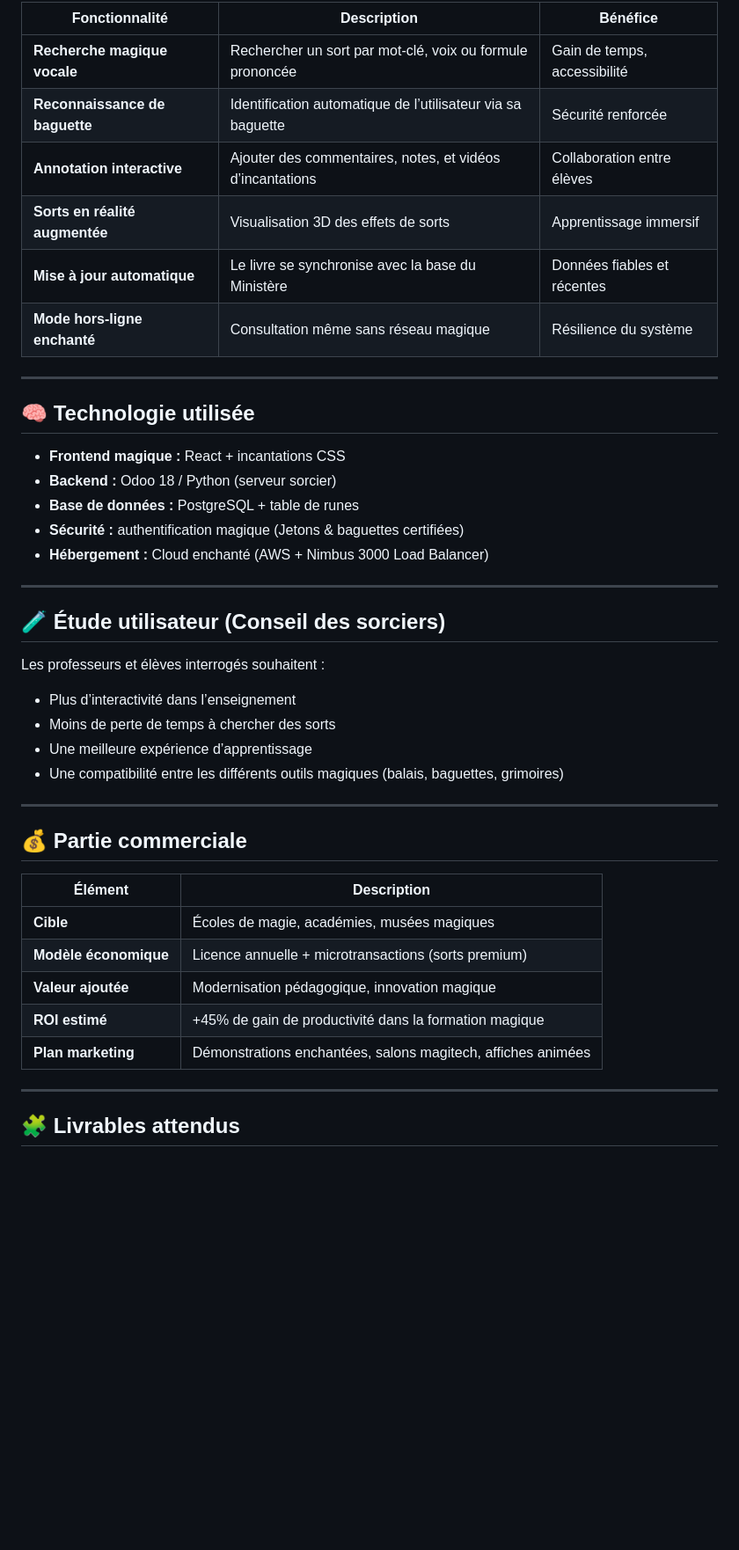
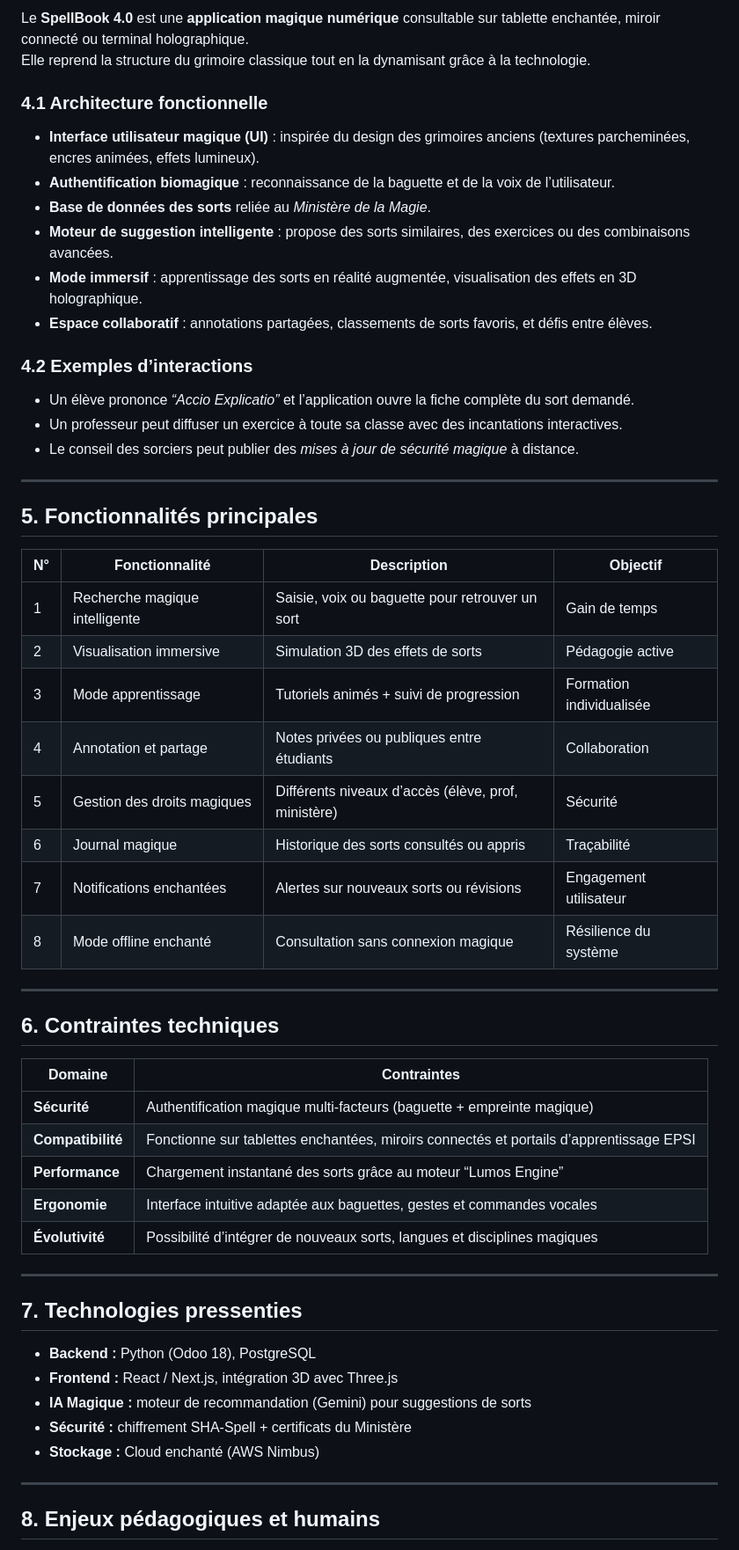
Before and after one commit to Yuubitsume/WorkShop2025, a Markdown page: D10/cdc.md, the part around the change printed below. Shown: that part at 88% size. Drawn GitHub-style; blank space fills up the shorter version.

```diff
--- a/D10/cdc.md
+++ b/D10/cdc.md
@@ -42,46 +57,58 @@ Créer une version **numérique et interactive** du Livre des Sorts :
 
-| Fonctionnalité | Description | Bénéfice |
-|----------------|-------------|-----------|
-| **Recherche magique vocale** | Rechercher un sort par mot-clé, voix ou formule prononcée | Gain de temps, accessibilité |
-| **Reconnaissance de baguette** | Identification automatique de l’utilisateur via sa baguette | Sécurité renforcée |
-| **Annotation interactive** | Ajouter des commentaires, notes, et vidéos d’incantations | Collaboration entre élèves |
-| **Sorts en réalité augmentée** | Visualisation 3D des effets de sorts | Apprentissage immersif |
-| **Mise à jour automatique** | Le livre se synchronise avec la base du Ministère | Données fiables et récentes |
-| **Mode hors-ligne enchanté** | Consultation même sans réseau magique | Résilience du système |
+Le **SpellBook 4.0** est une **application magique numérique** consultable sur tablette enchantée, miroir connecté ou terminal holographique.
+Elle reprend la structure du grimoire classique tout en la dynamisant grâce à la technologie.
+
+### 4.1 Architecture fonctionnelle
+- **Interface utilisateur magique (UI)** : inspirée du design des grimoires anciens (textures parcheminées, encres animées, effets lumineux).
+- **Authentification biomagique** : reconnaissance de la baguette et de la voix de l’utilisateur.
+- **Base de données des sorts** reliée au *Ministère de la Magie*.
+- **Moteur de suggestion intelligente** : propose des sorts similaires, des exercices ou des combinaisons avancées.
+- **Mode immersif** : apprentissage des sorts en réalité augmentée, visualisation des effets en 3D holographique.
+- **Espace collaboratif** : annotations partagées, classements de sorts favoris, et défis entre élèves.
+
+### 4.2 Exemples d’interactions
+- Un élève prononce *“Accio Explicatio”* et l’application ouvre la fiche complète du sort demandé.
+- Un professeur peut diffuser un exercice à toute sa classe avec des incantations interactives.
+- Le conseil des sorciers peut publier des *mises à jour de sécurité magique* à distance.
 
 ---
 
-## 🧠 Technologie utilisée
+## 5. Fonctionnalités principales
 
-- **Frontend magique :** React + incantations CSS
-- **Backend :** Odoo 18 / Python (serveur sorcier)
-- **Base de données :** PostgreSQL + table de runes
-- **Sécurité :** authentification magique (Jetons & baguettes certifiées)
-- **Hébergement :** Cloud enchanté (AWS + Nimbus 3000 Load Balancer)
+| N° | Fonctionnalité | Description | Objectif |
+|----|----------------|-------------|-----------|
+| 1 | Recherche magique intelligente | Saisie, voix ou baguette pour retrouver un sort | Gain de temps |
+| 2 | Visualisation immersive | Simulation 3D des effets de sorts | Pédagogie active |
+| 3 | Mode apprentissage | Tutoriels animés + suivi de progression | Formation individualisée |
+| 4 | Annotation et partage | Notes privées ou publiques entre étudiants | Collaboration |
+| 5 | Gestion des droits magiques | Différents niveaux d’accès (élève, prof, ministère) | Sécurité |
+| 6 | Journal magique | Historique des sorts consultés ou appris | Traçabilité |
+| 7 | Notifications enchantées | Alertes sur nouveaux sorts ou révisions | Engagement utilisateur |
+| 8 | Mode offline enchanté | Consultation sans connexion magique | Résilience du système |
 
 ---
 
-## 🧪 Étude utilisateur (Conseil des sorciers)
+## 6. Contraintes techniques
 
-Les professeurs et élèves interrogés souhaitent :
-- Plus d’interactivité dans l’enseignement
-- Moins de perte de temps à chercher des sorts
-- Une meilleure expérience d’apprentissage
-- Une compatibilité entre les différents outils magiques (balais, baguettes, grimoires)
+| Domaine | Contraintes |
+|----------|-------------|
+| **Sécurité** | Authentification magique multi-facteurs (baguette + empreinte magique) |
+| **Compatibilité** | Fonctionne sur tablettes enchantées, miroirs connectés et portails d’apprentissage EPSI |
+| **Performance** | Chargement instantané des sorts grâce au moteur “Lumos Engine” |
+| **Ergonomie** | Interface intuitive adaptée aux baguettes, gestes et commandes vocales |
+| **Évolutivité** | Possibilité d’intégrer de nouveaux sorts, langues et disciplines magiques |
 
 ---
 
-## 💰 Partie commerciale
+## 7. Technologies pressenties
 
-| Élément | Description |
-|----------|-------------|
-| **Cible** | Écoles de magie, académies, musées magiques |
-| **Modèle économique** | Licence annuelle + microtransactions (sorts premium) |
-| **Valeur ajoutée** | Modernisation pédagogique, innovation magique |
-| **ROI estimé** | +45% de gain de productivité dans la formation magique |
-| **Plan marketing** | Démonstrations enchantées, salons magitech, affiches animées |
+- **Backend :** Python (Odoo 18), PostgreSQL
+- **Frontend :** React / Next.js, intégration 3D avec Three.js
+- **IA Magique :** moteur de recommandation (Gemini) pour suggestions de sorts
+- **Sécurité :** chiffrement SHA-Spell + certificats du Ministère
+- **Stockage :** Cloud enchanté (AWS Nimbus)
 
 ---
 
-## 🧩 Livrables attendus
+## 8. Enjeux pédagogiques et humains
 
```
Also changed, not shown: other parts of D10/cdc.md (+95 -34 lines).
